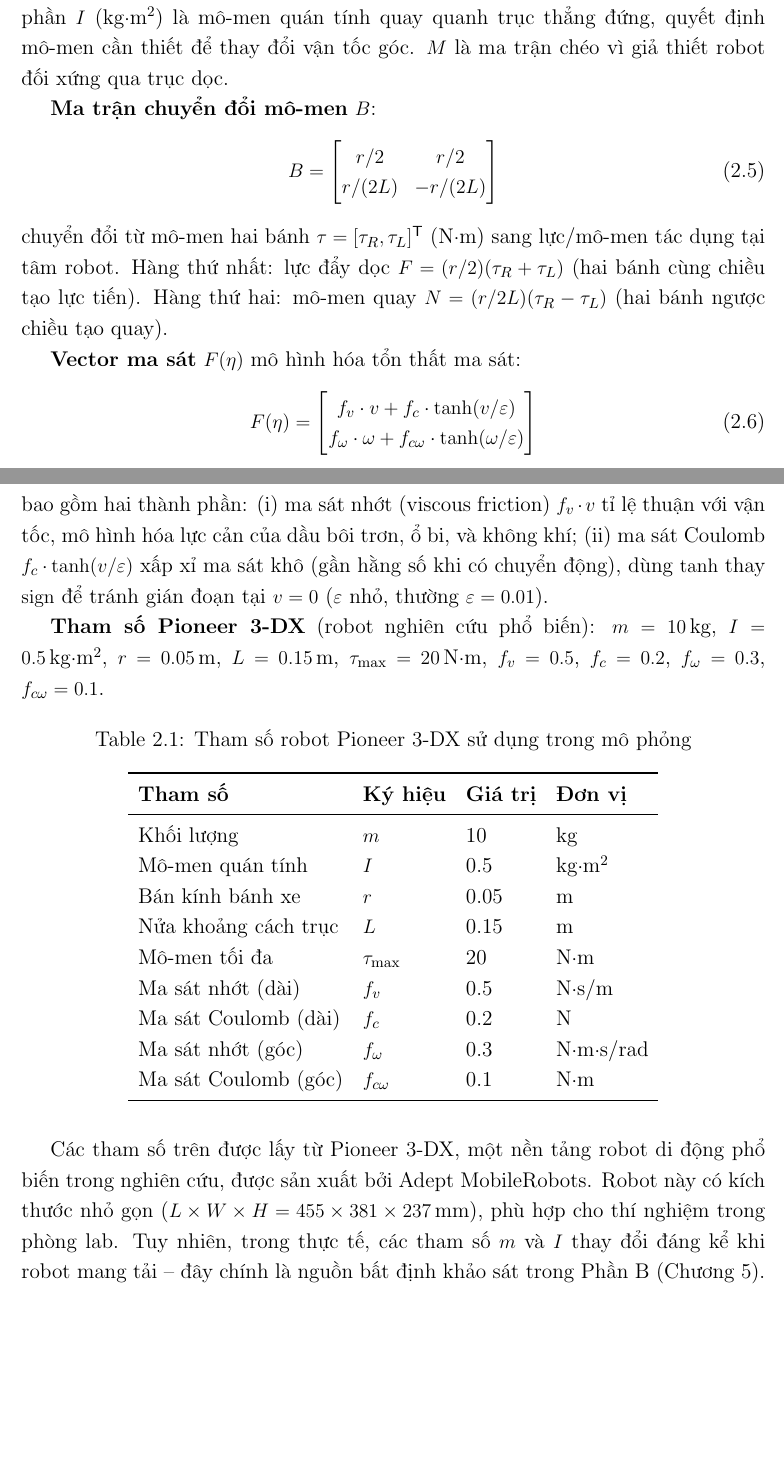
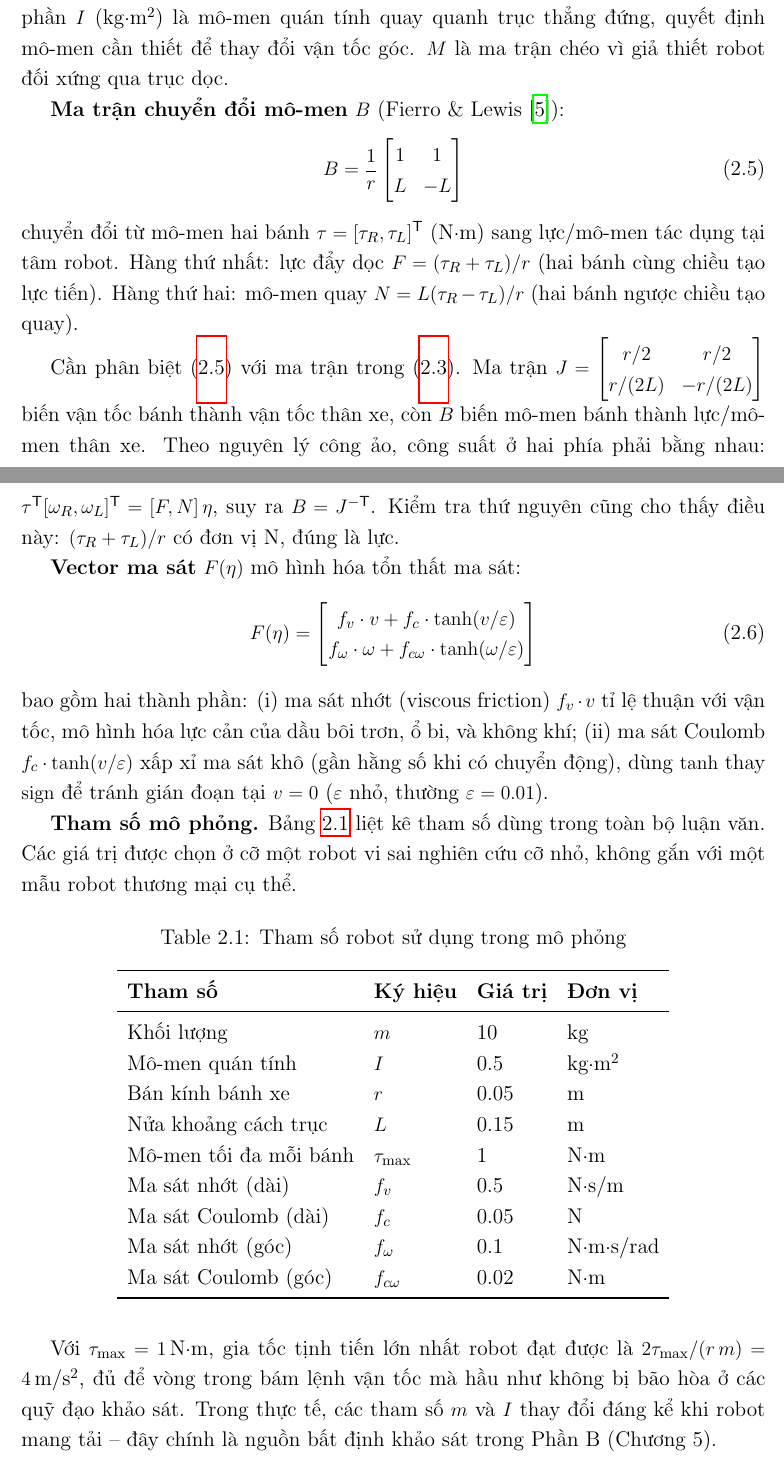
Before and after one commit to trungnguyen278/ADP_Control_for_Wheeled_Mobile_Robot, a LaTeX thesis (docs/thesis/thesis.tex): two parts of pages 19 and 20 of 78 before the commit and two parts of pages 19 and 20 of 79 after it, joined at a grey line, cut so that both start at the same text, the shorter picture padded with empty space. Compiled offline with pdfLaTeX.

Commit message:
docs(thesis): sua cong thuc B, bang tham so va dinh nghia fixed-time
- Ch.2: B = (1/r)[1 1; L -L] kem giai thich cong ao (B = J^-T); bang tham
  so khop code (tau_max = 1, ma sat 0.05/0.1/0.02), bo nhan Pioneer 3-DX;
  sua "quay phai (nguoc chieu kim dong ho)" thanh "quay trai".
- Ch.3: fixed-time la can tren deu T(x0) <= T_f, khong phai T(x0) hang so;
  ve lai hinh 3 loai on dinh bang nghiem dung, sua chu thich.
- Ch.4: phuong trinh SMC u_o2 = lambda2*sigma2 + ... cho khop code.
- Ch.1: bo nhan dinh "SMC co Jc rat cao" (sai voi mo hinh da sua).

Co-Authored-By: Claude Opus 5.5 <noreply@anthropic.com>
Claude-Session: https://claude.ai/code/session_01Cna2q3mvBauVUTHehUdaD6

```diff
--- a/docs/thesis/thesis.tex
+++ b/docs/thesis/thesis.tex
@@ -460,11 +460,13 @@ Các ma trận và vector trong (\ref{eq:dynamics}) có ý nghĩa vật lý rõ
 
 \textbf{Ma trận quán tính} $M = \diag(m, I)$: mô tả sức ỳ của robot. Thành phần $m$ (kg) là khối lượng tổng, quyết định lực cần thiết để thay đổi vận tốc dài. Thành phần $I$ (kg$\cdot$m$^2$) là mô-men quán tính quay quanh trục thẳng đứng, quyết định mô-men cần thiết để thay đổi vận tốc góc. $M$ là ma trận chéo vì giả thiết robot đối xứng qua trục dọc.
 
-\textbf{Ma trận chuyển đổi mô-men} $B$:
+\textbf{Ma trận chuyển đổi mô-men} $B$ (Fierro \& Lewis \cite{Fierro1997}):
 \begin{equation}\label{eq:B_matrix}
-    B = \begin{bmatrix} r/2 & r/2 \\ r/(2L) & -r/(2L) \end{bmatrix}
-\end{equation}
-chuyển đổi từ mô-men hai bánh $\tau = [\tau_R, \tau_L]^\T$ (N$\cdot$m) sang lực/mô-men tác dụng tại tâm robot. Hàng thứ nhất: lực đẩy dọc $F = (r/2)(\tau_R + \tau_L)$ (hai bánh cùng chiều tạo lực tiến). Hàng thứ hai: mô-men quay $N = (r/2L)(\tau_R - \tau_L)$ (hai bánh ngược chiều tạo quay).
+    B = \frac{1}{r}\begin{bmatrix} 1 & 1 \\ L & -L \end{bmatrix}
+\end{equation}
+chuyển đổi từ mô-men hai bánh $\tau = [\tau_R, \tau_L]^\T$ (N$\cdot$m) sang lực/mô-men tác dụng tại tâm robot. Hàng thứ nhất: lực đẩy dọc $F = (\tau_R + \tau_L)/r$ (hai bánh cùng chiều tạo lực tiến). Hàng thứ hai: mô-men quay $N = L(\tau_R - \tau_L)/r$ (hai bánh ngược chiều tạo quay).
+
+Cần phân biệt (\ref{eq:B_matrix}) với ma trận trong (\ref{eq:wheel_vel}). Ma trận $J = \begin{bmatrix} r/2 & r/2 \\ r/(2L) & -r/(2L) \end{bmatrix}$ biến vận tốc bánh thành vận tốc thân xe, còn $B$ biến mô-men bánh thành lực/mô-men thân xe. Theo nguyên lý công ảo, công suất ở hai phía phải bằng nhau: $\tau^\T [\omega_R, \omega_L]^\T = [F, N]\,\eta$, suy ra $B = J^{-\T}$. Kiểm tra thứ nguyên cũng cho thấy điều này: $(\tau_R + \tau_L)/r$ có đơn vị N, đúng là lực.
 
 \textbf{Vector ma sát} $F(\eta)$ mô hình hóa tổn thất ma sát:
 \begin{equation}\label{eq:friction}
@@ -472,11 +474,11 @@ chuyển đổi từ mô-men hai bánh $\tau = [\tau_R, \tau_L]^\T$ (N$\cdot$m)
 \end{equation}
 bao gồm hai thành phần: (i) ma sát nhớt (viscous friction) $f_v \cdot v$ tỉ lệ thuận với vận tốc, mô hình hóa lực cản của dầu bôi trơn, ổ bi, và không khí; (ii) ma sát Coulomb $f_c \cdot \tanh(v/\varepsilon)$ xấp xỉ ma sát khô (gần hằng số khi có chuyển động), dùng $\tanh$ thay $\sign$ để tránh gián đoạn tại $v=0$ ($\varepsilon$ nhỏ, thường $\varepsilon = 0.01$).
 
-\textbf{Tham số Pioneer 3-DX} (robot nghiên cứu phổ biến): $m = 10$\,kg, $I = 0.5$\,kg$\cdot$m$^2$, $r = 0.05$\,m, $L = 0.15$\,m, $\tau_\text{max} = 20$\,N$\cdot$m, $f_v = 0.5$, $f_c = 0.2$, $f_\omega = 0.3$, $f_{c\omega} = 0.1$.
-
-\begin{table}[H]
-\centering
-\caption{Tham số robot Pioneer 3-DX sử dụng trong mô phỏng}
+\textbf{Tham số mô phỏng.} Bảng \ref{tab:robot_params} liệt kê tham số dùng trong toàn bộ luận văn. Các giá trị được chọn ở cỡ một robot vi sai nghiên cứu cỡ nhỏ, không gắn với một mẫu robot thương mại cụ thể.
+
+\begin{table}[H]
+\centering
+\caption{Tham số robot sử dụng trong mô phỏng}
 \label{tab:robot_params}
 \begin{tabular}{llll}
 \toprule
@@ -486,16 +488,16 @@ Khối lượng & $m$ & 10 & kg \\
 Mô-men quán tính & $I$ & 0.5 & kg$\cdot$m$^2$ \\
 Bán kính bánh xe & $r$ & 0.05 & m \\
 Nửa khoảng cách trục & $L$ & 0.15 & m \\
-Mô-men tối đa & $\tau_\text{max}$ & 20 & N$\cdot$m \\
+Mô-men tối đa mỗi bánh & $\tau_\text{max}$ & 1 & N$\cdot$m \\
 Ma sát nhớt (dài) & $f_v$ & 0.5 & N$\cdot$s/m \\
-Ma sát Coulomb (dài) & $f_c$ & 0.2 & N \\
-Ma sát nhớt (góc) & $f_\omega$ & 0.3 & N$\cdot$m$\cdot$s/rad \\
-Ma sát Coulomb (góc) & $f_{c\omega}$ & 0.1 & N$\cdot$m \\
-\bottomrule
-\end{tabular}
-\end{table}
-
-Các tham số trên được lấy từ Pioneer 3-DX, một nền tảng robot di động phổ biến trong nghiên cứu, được sản xuất bởi Adept MobileRobots. Robot này có kích thước nhỏ gọn ($L \times W \times H = 455 \times 381 \times 237$\,mm), phù hợp cho thí nghiệm trong phòng lab. Tuy nhiên, trong thực tế, các tham số $m$ và $I$ thay đổi đáng kể khi robot mang tải -- đây chính là nguồn bất định khảo sát trong Phần B (Chương 5).
+Ma sát Coulomb (dài) & $f_c$ & 0.05 & N \\
+Ma sát nhớt (góc) & $f_\omega$ & 0.1 & N$\cdot$m$\cdot$s/rad \\
+Ma sát Coulomb (góc) & $f_{c\omega}$ & 0.02 & N$\cdot$m \\
+\bottomrule
+\end{tabular}
+\end{table}
+
+Với $\tau_\text{max} = 1$\,N$\cdot$m, gia tốc tịnh tiến lớn nhất robot đạt được là $2\tau_\text{max}/(r\,m) = 4$\,m/s$^2$, đủ để vòng trong bám lệnh vận tốc mà hầu như không bị bão hòa ở các quỹ đạo khảo sát. Trong thực tế, các tham số $m$ và $I$ thay đổi đáng kể khi robot mang tải -- đây chính là nguồn bất định khảo sát trong Phần B (Chương 5).
 
 \subsection*{2.3\quad Mô hình ghép 5 trạng thái}
 \addcontentsline{toc}{subsection}{2.3\quad Mô hình ghép 5 trạng thái}
```
Also changed, not shown: docs/thesis/thesis.tex (32 more changed lines).
